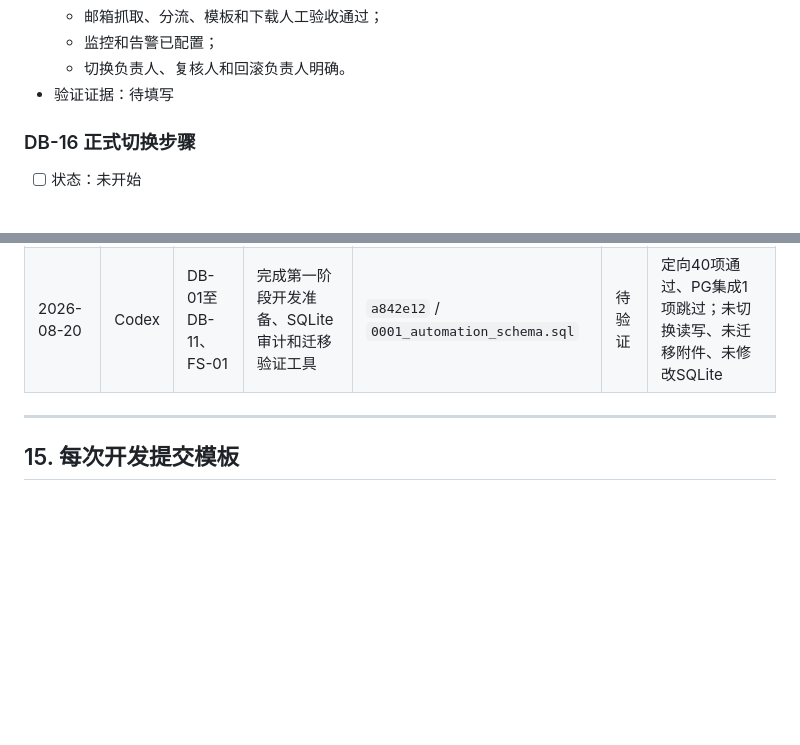
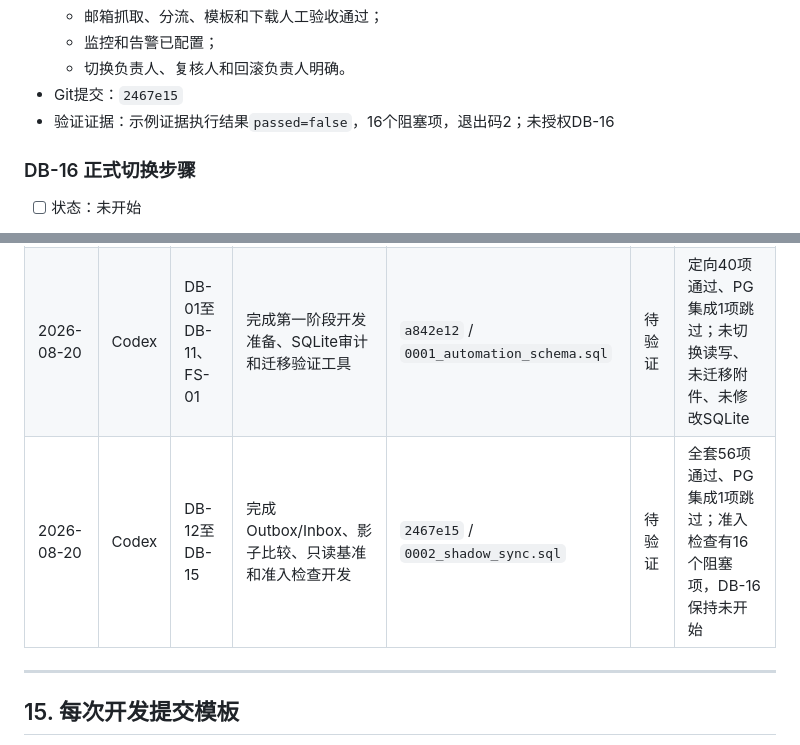
Before and after one commit to ivonmaryann-cmyk/nanya-marketing-os, a Markdown page: docs/migrations/SQLite到PostgreSQL及文件存储全量迁移计划.md, 2 parts joined by grey strips. Drawn GitHub-style; blank space fills up the shorter version.

```diff
--- a/docs/migrations/SQLite到PostgreSQL及文件存储全量迁移计划.md
+++ b/docs/migrations/SQLite到PostgreSQL及文件存储全量迁移计划.md
@@ -754,7 +755,8 @@ fangzheng_web_app/database/
   - 邮箱抓取、分流、模板和下载人工验收通过；
   - 监控和告警已配置；
   - 切换负责人、复核人和回滚负责人明确。
-- 验证证据：待填写
+- Git提交：`2467e15`
+- 验证证据：示例证据执行结果`passed=false`，16个阻塞项，退出码2；未授权DB-16
 
 ### DB-16 正式切换步骤
 
@@ -1203,6 +1205,7 @@ order-entry/{case_id}/exports/{export_id}.xlsx
 |---|---|---|---|---|---|---|
 | 2026-08-20 | Codex | M0 | 完成全量迁移评估并创建执行计划 | 文档v1.0 | 已完成 | 尚未修改代码和数据库 |
 | 2026-08-20 | Codex | DB-01至DB-11、FS-01 | 完成第一阶段开发准备、SQLite审计和迁移验证工具 | `a842e12` / `0001_automation_schema.sql` | 待验证 | 定向40项通过、PG集成1项跳过；未切换读写、未迁移附件、未修改SQLite |
+| 2026-08-20 | Codex | DB-12至DB-15 | 完成Outbox/Inbox、影子比较、只读基准和准入检查开发 | `2467e15` / `0002_shadow_sync.sql` | 待验证 | 全套56项通过、PG集成1项跳过；准入检查有16个阻塞项，DB-16保持未开始 |
 
 ---
 
```
Also changed, not shown: other parts of docs/migrations/SQLite到PostgreSQL及文件存储全量迁移计划.md (+6 -5 lines).
